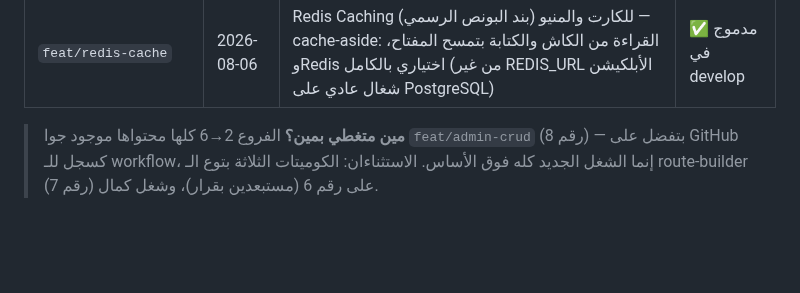
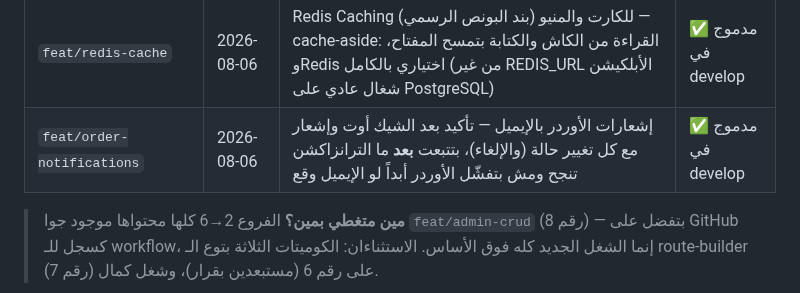
Before and after one commit to Foodlify/Group-2-Team-1, a Markdown page: BRANCHES.md, the part around the change. Drawn GitHub-style; blank space fills up the shorter version.

Commit message:
docs: register feat/order-notifications in the branch map
Co-Authored-By: Claude Fable 5 <noreply@anthropic.com>

```diff
--- a/BRANCHES.md
+++ b/BRANCHES.md
@@ -43,6 +43,7 @@
 | `feat/menu-item-stock` | 2026-08-06 | منع الـ Overselling — عمود stock (null = مش متتبَّع) والحجز وقت الشيك أوت بـ UPDATE شرطي واحد (`WHERE stock >= qty`) جوه ترانزاكشن الأوردر، والإلغاء بيرجّع الكميات | ✅ مدموج في develop |
 | `feat/cart-housekeeping` | 2026-08-06 | تنظيف الكارتات المهجورة — جوب دوري بـ setInterval (من غير أي dependency جديدة) + endpoint أدمن للتشغيل اليدوي، ومُدد مختلفة للزائر (ساعات) والعميل (أيام) من الـ env | ✅ مدموج في develop |
 | `feat/redis-cache` | 2026-08-06 | Redis Caching للكارت والمنيو (بند البونص الرسمي) — cache-aside: القراءة من الكاش والكتابة بتمسح المفتاح، وRedis اختياري بالكامل (من غير REDIS_URL الأبلكيشن شغال عادي على PostgreSQL) | ✅ مدموج في develop |
+| `feat/order-notifications` | 2026-08-06 | إشعارات الأوردر بالإيميل — تأكيد بعد الشيك أوت وإشعار مع كل تغيير حالة (والإلغاء)، بتتبعت **بعد** ما الترانزاكشن تنجح ومش بتفشّل الأوردر أبداً لو الإيميل وقع | ✅ مدموج في develop |
 
 > **مين متغطي بمين؟** الفروع 2→6 كلها محتواها موجود جوا `feat/admin-crud` (رقم 8) — بتفضل على GitHub كسجل للـ workflow، إنما الشغل الجديد كله فوق الأساس. الاستثناءان: الكوميتات الثلاثة بتوع الـ route-builder على رقم 6 (مستبعدين بقرار)، وشغل كمال (رقم 7).
 
```
